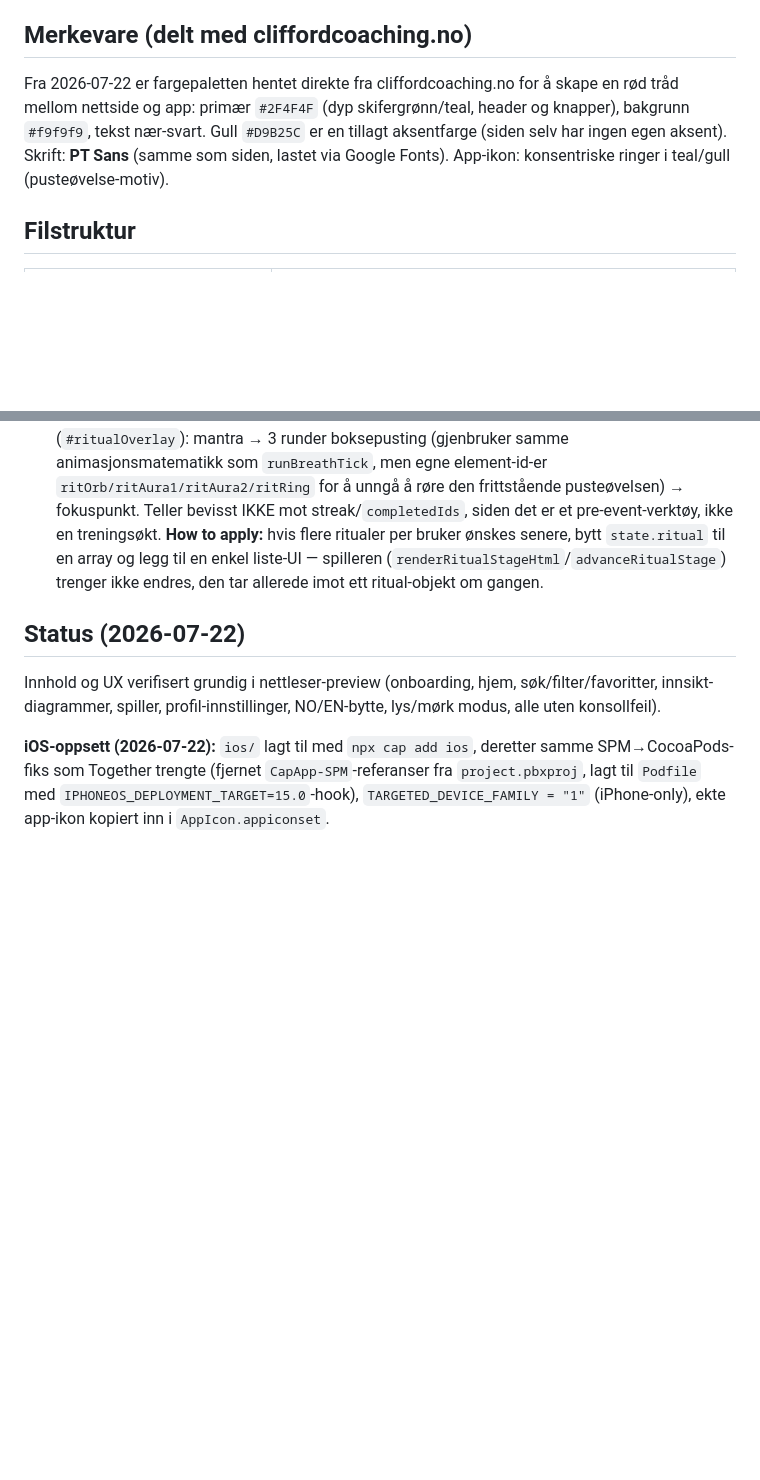
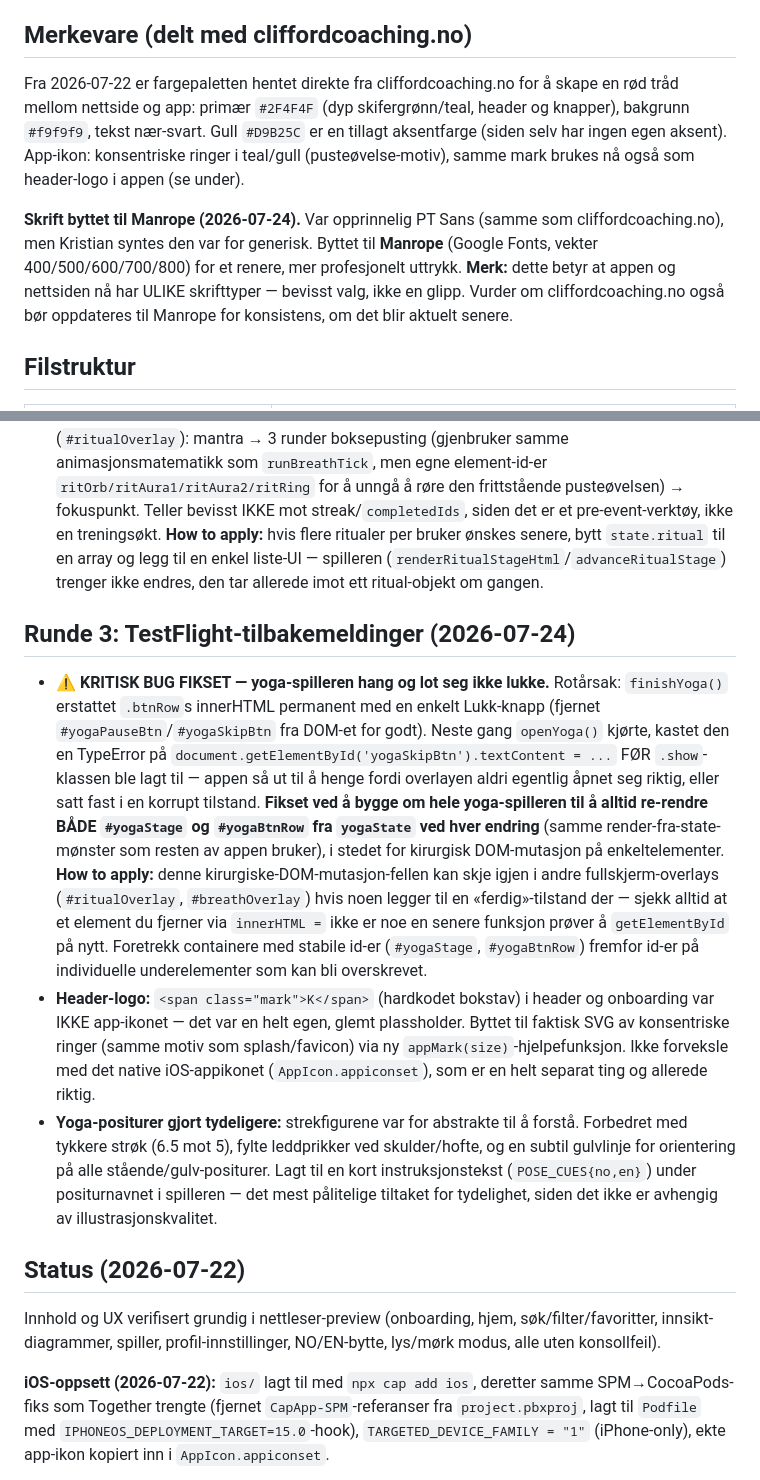
Before and after one commit to Kricliff/keelstone, a Markdown page: CLAUDE.md, 2 parts joined by grey strips. Drawn GitHub-style; blank space fills up the shorter version.

Commit message:
Document TestFlight feedback fixes: yoga freeze bug, header logo, font, pose clarity

```diff
--- a/CLAUDE.md
+++ b/CLAUDE.md
@@ -29,7 +29,9 @@ Kristian Clifford (coach og mental trener) bygger **Keelstone** — mental treni
 
 ## Merkevare (delt med cliffordcoaching.no)
 
-Fra 2026-07-22 er fargepaletten hentet direkte fra cliffordcoaching.no for å skape en rød tråd mellom nettside og app: primær `#2F4F4F` (dyp skifergrønn/teal, header og knapper), bakgrunn `#f9f9f9`, tekst nær-svart. Gull `#D9B25C` er en tillagt aksentfarge (siden selv har ingen egen aksent). Skrift: **PT Sans** (samme som siden, lastet via Google Fonts). App-ikon: konsentriske ringer i teal/gull (pusteøvelse-motiv).
+Fra 2026-07-22 er fargepaletten hentet direkte fra cliffordcoaching.no for å skape en rød tråd mellom nettside og app: primær `#2F4F4F` (dyp skifergrønn/teal, header og knapper), bakgrunn `#f9f9f9`, tekst nær-svart. Gull `#D9B25C` er en tillagt aksentfarge (siden selv har ingen egen aksent). App-ikon: konsentriske ringer i teal/gull (pusteøvelse-motiv), samme mark brukes nå også som header-logo i appen (se under).
+
+**Skrift byttet til Manrope (2026-07-24).** Var opprinnelig PT Sans (samme som cliffordcoaching.no), men Kristian syntes den var for generisk. Byttet til **Manrope** (Google Fonts, vekter 400/500/600/700/800) for et renere, mer profesjonelt uttrykk. **Merk:** dette betyr at appen og nettsiden nå har ULIKE skrifttyper — bevisst valg, ikke en glipp. Vurder om cliffordcoaching.no også bør oppdateres til Manrope for konsistens, om det blir aktuelt senere.
 
 ## Filstruktur
 
@@ -76,6 +78,12 @@ Fullstendig UX-oppgradering, gjort etter research på ledende meditasjons-/menta
 - **3-dagers gratis prøveperiode:** kun UI-tekst lagt til i paywall-modalen (`trialBadge`/`trialNote`, CTA endret til «Start 3 dager gratis»). Selve prøveperiode-mekanikken må settes opp som en Introductory Offer på `com.kricliff.keelstone.pro.monthly` i App Store Connect + verifiseres i RevenueCat — kan ikke gjøres fra kode, krever Kristians innlogging.
 - **Pre-prestasjon-ritual (2026-07-23):** differensieringsfunksjon foreslått av Claude og godkjent av Kristian. Ett (ikke flere) brukerdefinert ritual lagres i `state.ritual = {mantra, focusNote}`, satt opp via kort på Hjem → modal. Spilles av i en egen 3-stegs fullskjerm-overlay (`#ritualOverlay`): mantra → 3 runder boksepusting (gjenbruker samme animasjonsmatematikk som `runBreathTick`, men egne element-id-er `ritOrb/ritAura1/ritAura2/ritRing` for å unngå å røre den frittstående pusteøvelsen) → fokuspunkt. Teller bevisst IKKE mot streak/`completedIds`, siden det er et pre-event-verktøy, ikke en treningsøkt. **How to apply:** hvis flere ritualer per bruker ønskes senere, bytt `state.ritual` til en array og legg til en enkel liste-UI — spilleren (`renderRitualStageHtml`/`advanceRitualStage`) trenger ikke endres, den tar allerede imot ett ritual-objekt om gangen.
 
+## Runde 3: TestFlight-tilbakemeldinger (2026-07-24)
+
+- **⚠️ KRITISK BUG FIKSET — yoga-spilleren hang og lot seg ikke lukke.** Rotårsak: `finishYoga()` erstattet `.btnRow`s innerHTML permanent med en enkelt Lukk-knapp (fjernet `#yogaPauseBtn`/`#yogaSkipBtn` fra DOM-et for godt). Neste gang `openYoga()` kjørte, kastet den en TypeError på `document.getElementById('yogaSkipBtn').textContent = ...` FØR `.show`-klassen ble lagt til — appen så ut til å henge fordi overlayen aldri egentlig åpnet seg riktig, eller satt fast i en korrupt tilstand. **Fikset ved å bygge om hele yoga-spilleren til å alltid re-rendre BÅDE `#yogaStage` og `#yogaBtnRow` fra `yogaState` ved hver endring** (samme render-fra-state-mønster som resten av appen bruker), i stedet for kirurgisk DOM-mutasjon på enkeltelementer. **How to apply:** denne kirurgiske-DOM-mutasjon-fellen kan skje igjen i andre fullskjerm-overlays (`#ritualOverlay`, `#breathOverlay`) hvis noen legger til en «ferdig»-tilstand der — sjekk alltid at et element du fjerner via `innerHTML =` ikke er noe en senere funksjon prøver å `getElementById` på nytt. Foretrekk containere med stabile id-er (`#yogaStage`, `#yogaBtnRow`) fremfor id-er på individuelle underelementer som kan bli overskrevet.
+- **Header-logo:** `<span class="mark">K</span>` (hardkodet bokstav) i header og onboarding var IKKE app-ikonet — det var en helt egen, glemt plassholder. Byttet til faktisk SVG av konsentriske ringer (samme motiv som splash/favicon) via ny `appMark(size)`-hjelpefunksjon. Ikke forveksle med det native iOS-appikonet (`AppIcon.appiconset`), som er en helt separat ting og allerede riktig.
+- **Yoga-positurer gjort tydeligere:** strekfigurene var for abstrakte til å forstå. Forbedret med tykkere strøk (6.5 mot 5), fylte leddprikker ved skulder/hofte, og en subtil gulvlinje for orientering på alle stående/gulv-positurer. Lagt til en kort instruksjonstekst (`POSE_CUES{no,en}`) under positurnavnet i spilleren — det mest pålitelige tiltaket for tydelighet, siden det ikke er avhengig av illustrasjonskvalitet.
+
 ## Status (2026-07-22)
 
 Innhold og UX verifisert grundig i nettleser-preview (onboarding, hjem, søk/filter/favoritter, innsikt-diagrammer, spiller, profil-innstillinger, NO/EN-bytte, lys/mørk modus, alle uten konsollfeil).
```
